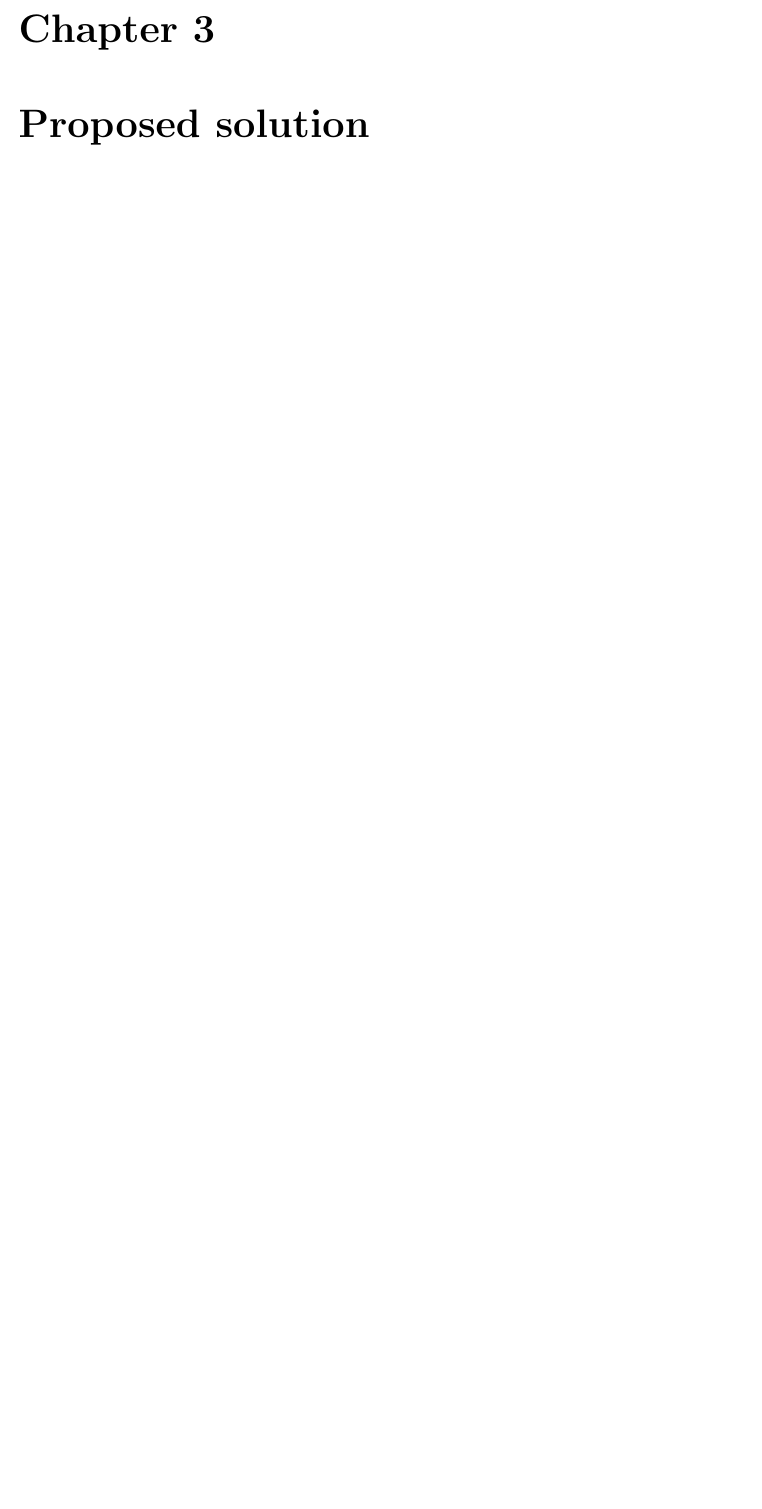
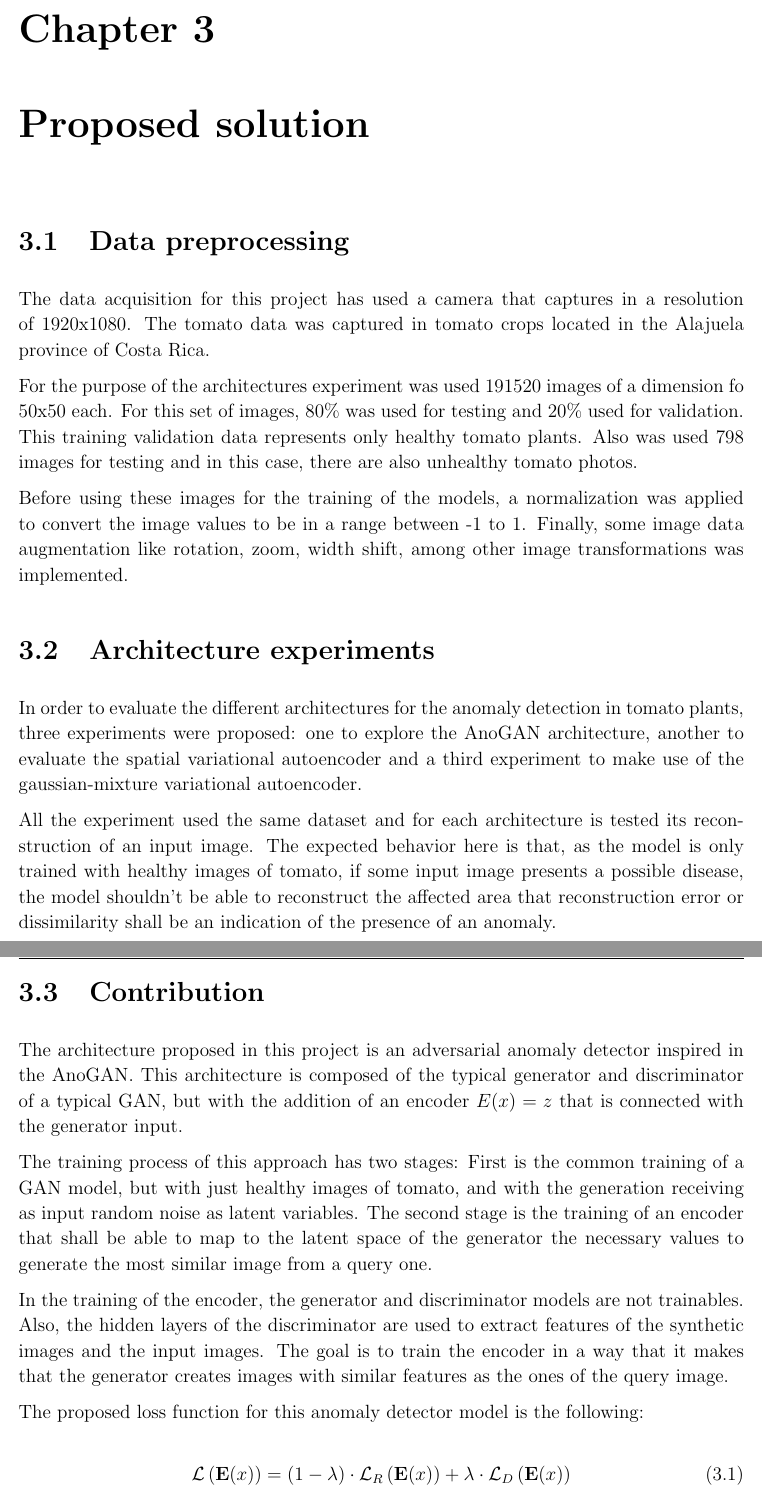
Before and after one commit to MaestriaElectronicaTEC/adversarial-anomaly-detector, a LaTeX thesis (doc/main.tex, which reads doc/solution.tex): part of page 22 of 27 before the commit and two parts of pages 22 and 23 of 28 after it, the two joined at a grey line, cut so that both start at the same text, the shorter picture padded with empty space. The pictures show the PDF file doc/main.pdf that the author committed with the source.

Commit message:
Add the solution section

```diff
--- a/doc/solution.tex
+++ b/doc/solution.tex
@@ -1,2 +1,30 @@
 \chapter{Proposed solution}
 \label{ch:solution}
+
+\section{Data preprocessing}
+
+The data acquisition for this project has used a camera that captures in a resolution of 1920x1080. The tomato data was captured in tomato crops located in the Alajuela province of Costa Rica.
+
+For the purpose of the architectures experiment was used 191520 images of a dimension fo 50x50 each. For this set of images, 80\% was used for testing and 20\% used for validation. This training validation data represents only healthy tomato plants. Also was used 798 images for testing and in this case, there are also unhealthy tomato photos.
+
+Before using these images for the training of the models, a normalization was applied to convert the image values to be in a range between -1 to 1. Finally, some image data augmentation like rotation, zoom, width shift, among other image transformations was implemented.
+
+\section{Architecture experiments}
+
+In order to evaluate the different architectures for the anomaly detection in tomato plants, three experiments were proposed: one to explore the AnoGAN architecture, another to evaluate the spatial variational autoencoder and a third experiment to make use of the gaussian-mixture variational autoencoder.
+
+All the experiment used the same dataset and for each architecture is tested its reconstruction of an input image. The expected behavior here is that, as the model is only trained with healthy images of tomato, if some input image presents a possible disease, the model shouldn't be able to reconstruct the affected area that reconstruction error or dissimilarity shall be an indication of the presence of an anomaly.
+
+\section{Contribution}
+
+The architecture proposed in this project is an adversarial anomaly detector inspired in the AnoGAN. This architecture is composed of the typical generator and discriminator of a typical GAN, but with the addition of an encoder \begin{math}E(x) = z\end{math} that is connected with the generator input.
+
+The training process of this approach has two stages: First is the common training of a GAN model, but with just healthy images of tomato, and with the generation receiving as input random noise as latent variables. The second stage is the training of an encoder that shall be able to map to the latent space of the generator the necessary values to generate the most similar image from a query one.
+
+In the training of the encoder, the generator and discriminator models are not trainables. Also, the hidden layers of the discriminator are used to extract features of the synthetic images and the input images. The goal is to train the encoder in a way that it makes that the generator creates images with similar features as the ones of the query image.
+
+The proposed loss function for this anomaly detector model is the following:
+
+\begin{equation}
+ \mathcal{L}\left(\mathbf{E}(x)\right)=(1-\lambda) \cdot \mathcal{L}_{R}\left(\mathbf{E}(x)\right)+\lambda \cdot \mathcal{L}_{D}\left(\mathbf{E}(x)\right)
+\end{equation}
@@ -2,0 +38,5 @@
+\begin{equation}
+ \mathcal{L}_{D}\left(\mathbf{E}(x)\right)=\left\|\mathbf{f}(\mathbf{x})-\mathbf{f}\left(G\left(\mathbf{E}(x)\right)\right)\right\|
+\end{equation}
+
+where \begin{math}\mathbf{f}(x)\end{math} represents the feature extractor of the discriminator.
```
Also changed, not shown: doc/main.pdf, doc/solution.tex (7 more changed lines).
